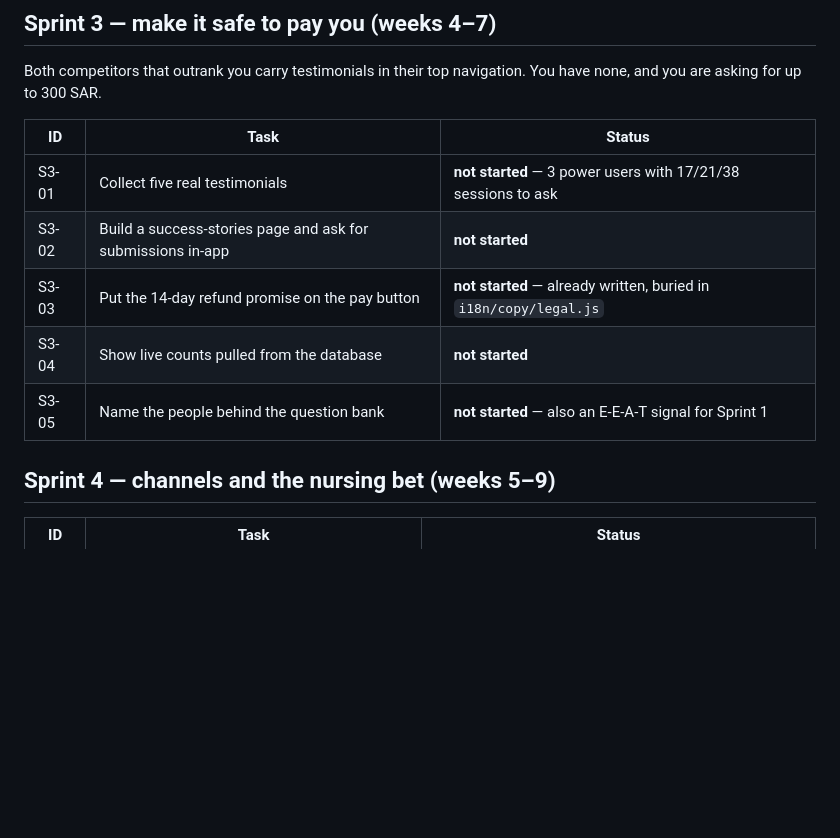
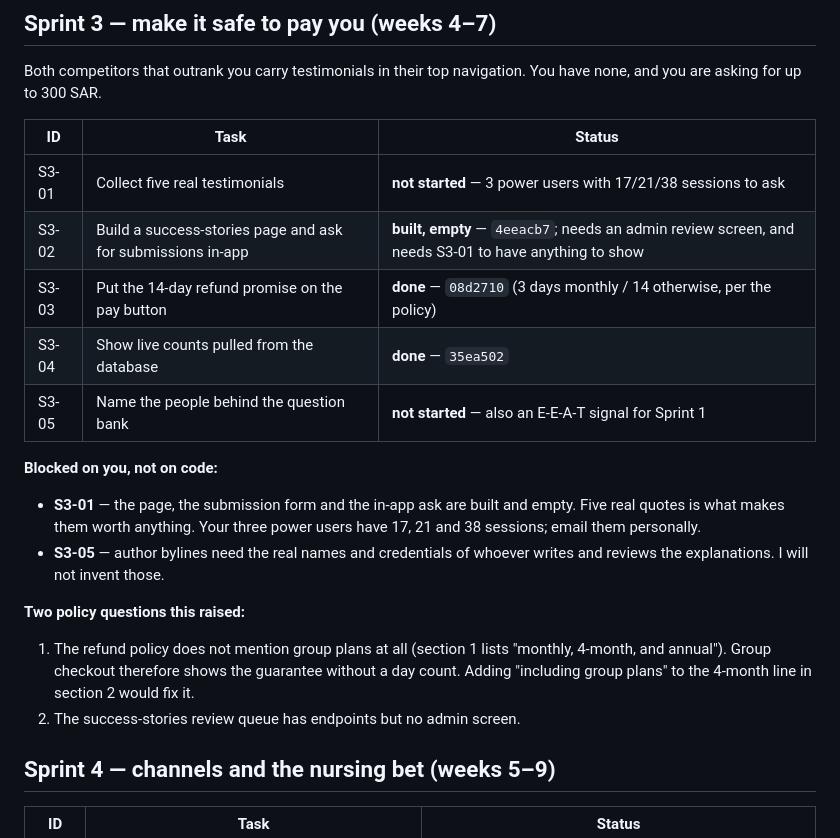
Before and after one commit to mshraky3/MEDQUIZ, a Markdown page: docs/GROWTH_PLAN.md, the part around the change. Drawn GitHub-style; blank space fills up the shorter version.

Commit message:
Record Sprint 3 progress and what it is blocked on
Co-Authored-By: Claude Opus 5 <noreply@anthropic.com>

```diff
--- a/docs/GROWTH_PLAN.md
+++ b/docs/GROWTH_PLAN.md
@@ -69,10 +69,26 @@ You have none, and you are asking for up to 300 SAR.
 | ID | Task | Status |
 |----|------|--------|
 | S3-01 | Collect five real testimonials | **not started** — 3 power users with 17/21/38 sessions to ask |
-| S3-02 | Build a success-stories page and ask for submissions in-app | **not started** |
-| S3-03 | Put the 14-day refund promise on the pay button | **not started** — already written, buried in `i18n/copy/legal.js` |
-| S3-04 | Show live counts pulled from the database | **not started** |
+| S3-02 | Build a success-stories page and ask for submissions in-app | **built, empty** — `4eeacb7`; needs an admin review screen, and needs S3-01 to have anything to show |
+| S3-03 | Put the 14-day refund promise on the pay button | **done** — `08d2710` (3 days monthly / 14 otherwise, per the policy) |
+| S3-04 | Show live counts pulled from the database | **done** — `35ea502` |
 | S3-05 | Name the people behind the question bank | **not started** — also an E-E-A-T signal for Sprint 1 |
+
+**Blocked on you, not on code:**
+
+- **S3-01** — the page, the submission form and the in-app ask are built and
+  empty. Five real quotes is what makes them worth anything. Your three power
+  users have 17, 21 and 38 sessions; email them personally.
+- **S3-05** — author bylines need the real names and credentials of whoever
+  writes and reviews the explanations. I will not invent those.
+
+**Two policy questions this raised:**
+
+1. The refund policy does not mention group plans at all (section 1 lists
+   "monthly, 4-month, and annual"). Group checkout therefore shows the
+   guarantee without a day count. Adding "including group plans" to the
+   4-month line in section 2 would fix it.
+2. The success-stories review queue has endpoints but no admin screen.
 
 ## Sprint 4 — channels and the nursing bet (weeks 5–9)
 
```
